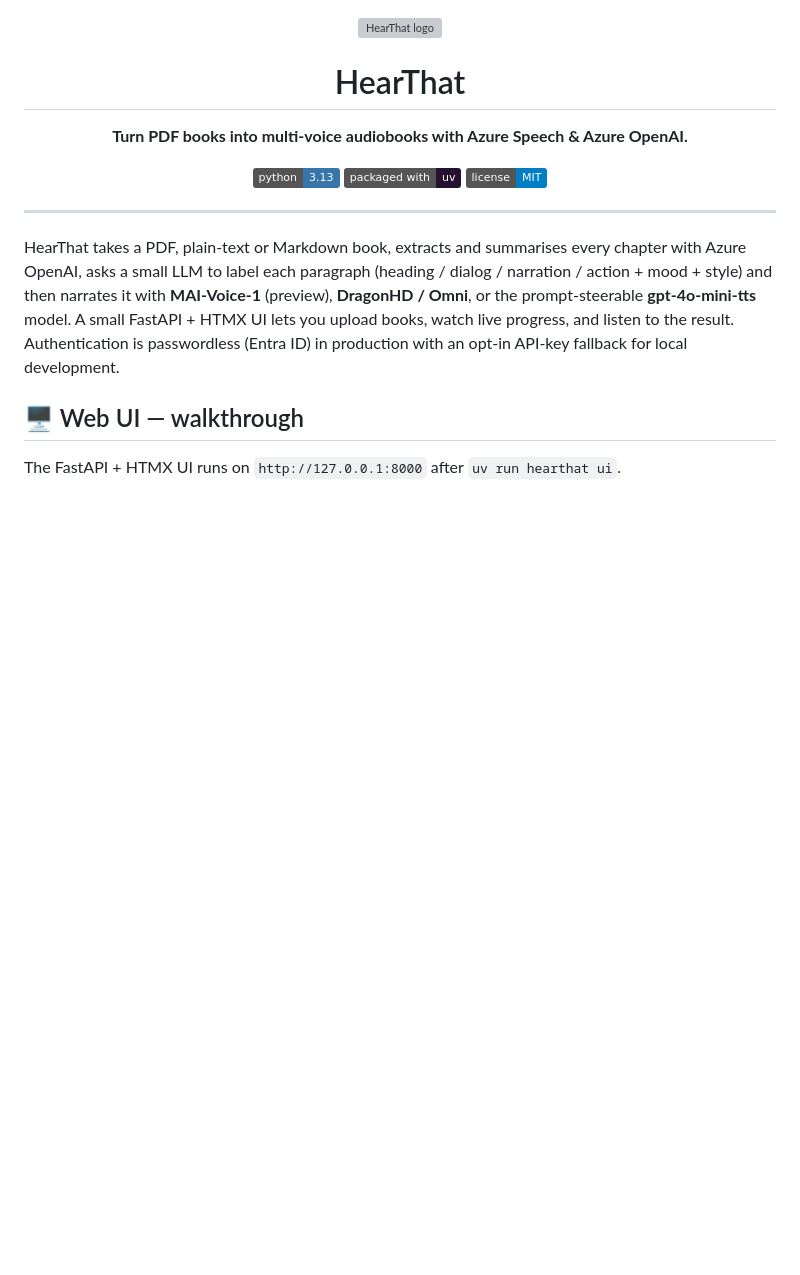
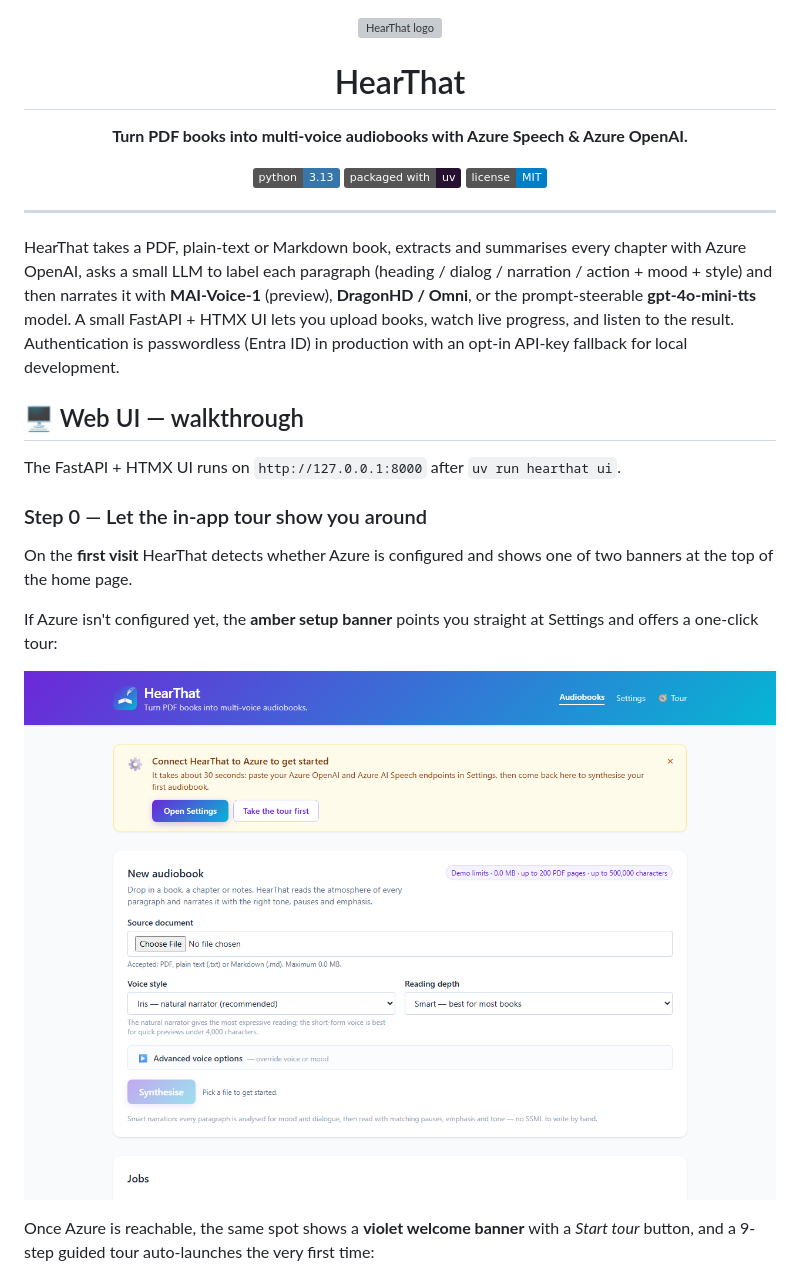
Before and after one commit to olivMertens/HearThat, a Markdown page: README.md, the part around one of its changes. Drawn GitHub-style; pictures changed too: assets/screenshots/ui-setup-banner.png (added); badges without logos; blank space fills up the shorter version; grey boxes are pictures that could not be loaded.

```diff
--- a/README.md
+++ b/README.md
@@ -22,3 +22,18 @@ live progress, and listen to the result. Authentication is passwordless
 ## 🖥️ Web UI — walkthrough
 
 The FastAPI + HTMX UI runs on `http://127.0.0.1:8000` after `uv run hearthat ui`.
+
+### Step 0 — Let the in-app tour show you around
+
+On the **first visit** HearThat detects whether Azure is configured and shows
+one of two banners at the top of the home page.
+
+If Azure isn't configured yet, the **amber setup banner** points you straight
+at Settings and offers a one-click tour:
+
+![HearThat — first-visit setup banner](assets/screenshots/ui-setup-banner.png)
+
+Once Azure is reachable, the same spot shows a **violet welcome banner** with a
+*Start tour* button, and a 9-step guided tour auto-launches the very first
+time:
+
```
Also changed, not shown: other parts of README.md (+14 -0 lines), assets/screenshots/ui-tour-file.png (added), assets/screenshots/ui-tour-welcome.png (added), assets/screenshots/ui-welcome-banner.png (added), 3 other files.
